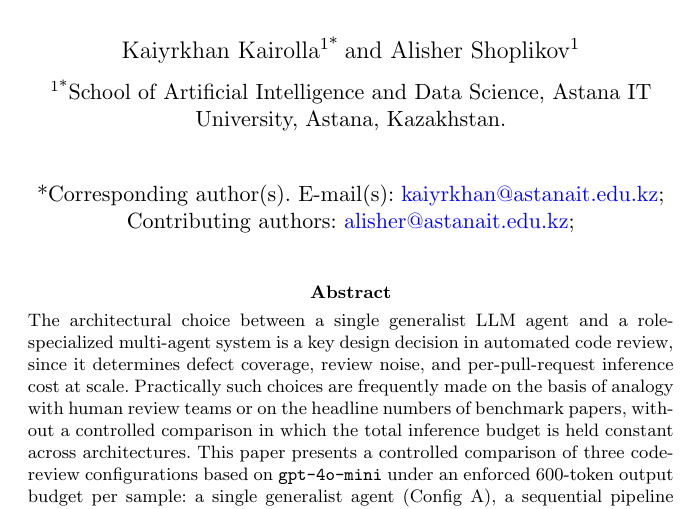
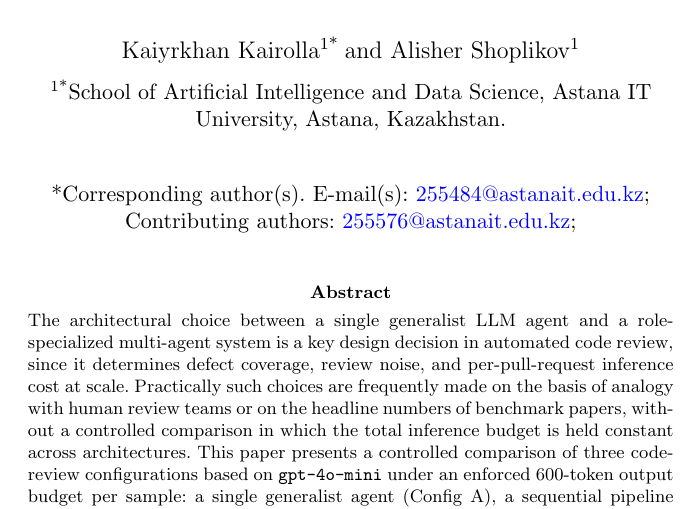
Before and after one commit to sogeking7/multiagent, a LaTeX paper (latex/main-article.tex): part of page 1 of 22, cut so that both start at the same text. Compiled offline with pdfLaTeX.

Commit message:
Update author emails to student IDs
Kaiyrkhan Kairolla: 255484@astanait.edu.kz
Alisher Shoplikov:  255576@astanait.edu.kz

Co-Authored-By: Claude Opus 4.7 (1M context) <noreply@anthropic.com>

```diff
--- a/latex/main-article.tex
+++ b/latex/main-article.tex
@@ -90,9 +90,9 @@
 
 \title[Single-Agent vs. Multi-Agent LLM Code Review Under Equal Token Budgets]{Single-Agent vs. Role-Specialized Multi-Agent LLM Systems for Code Review: A Controlled Comparison Under Equal Token Budgets}
 
-\author*[1]{\fnm{Kaiyrkhan} \sur{Kairolla}}\email{kaiyrkhan@astanait.edu.kz}
+\author*[1]{\fnm{Kaiyrkhan} \sur{Kairolla}}\email{255484@astanait.edu.kz}
 
-\author[1]{\fnm{Alisher} \sur{Shoplikov}}\email{alisher@astanait.edu.kz}
+\author[1]{\fnm{Alisher} \sur{Shoplikov}}\email{255576@astanait.edu.kz}
 
 \affil*[1]{\orgdiv{School of Artificial Intelligence and Data Science}, \orgname{Astana IT University}, \orgaddress{\city{Astana}, \country{Kazakhstan}}}
 
```
